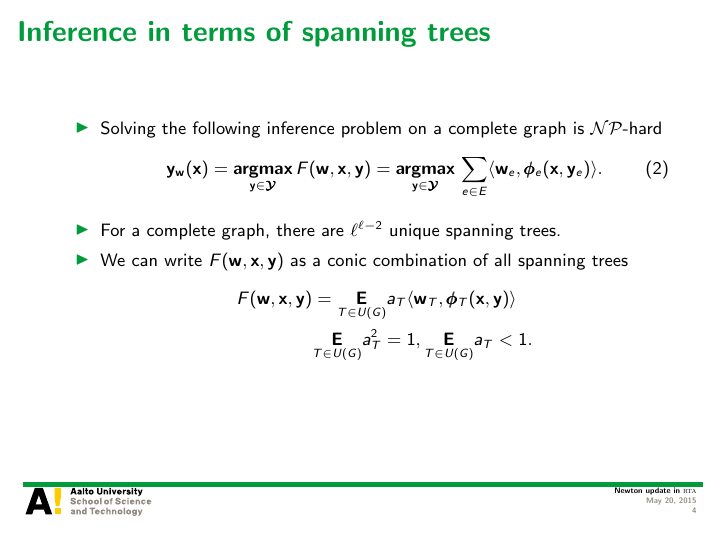
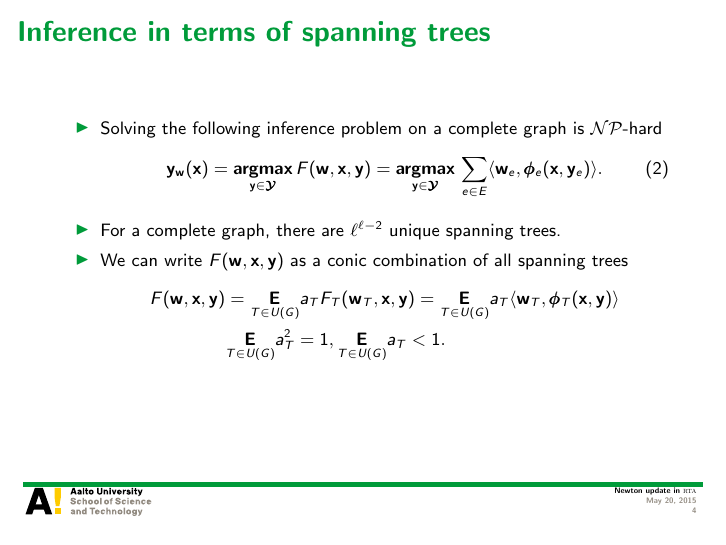
Before and after one commit to hongyusu/Posters_and_Presentations, LaTeX slides (Presentations/group_meeting_20150522/example.tex): page 4 of 21. Compiled offline with pdfLaTeX.

Commit message:
automatic commit

```diff
--- a/Presentations/group_meeting_20150522/example.tex
+++ b/Presentations/group_meeting_20150522/example.tex
@@ -109,7 +109,7 @@ Aalto University
 		% 	\vy_{\vw}(\vx) = \underset{\vy\in\vYcal}{\argmax}\,\frac{1}{\ell^{\ell-2}}\frac{\ell}{2}\sum_{T\in S(G)}\sum_{e\in E_T}\ip{\vw_e}{\phib_e(\vx,\vy_e)}.
 		% \end{align*}
 		\begin{align*}
-			F(\vw,\vx,\vy) &= \underset{T\in U(G)}{\E}a_T\ip{\vw_T}{\phib_T(\vx,\vy)}\\
+			F(\vw,\vx,\vy) &= \underset{T\in U(G)}{\E}a_TF_T(\vw_T,\vx,\vy) = \underset{T\in U(G)}{\E}a_T\ip{\vw_T}{\phib_T(\vx,\vy)}\\
 			  &\underset{T\in U(G)}{\E}a_T^2=1,  \underset{T\in U(G)}{\E}a_T<1.
 		\end{align*}
 	\end{itemize}
```
Also changed, not shown: Presentations/group_meeting_20150522/example.pdf.
